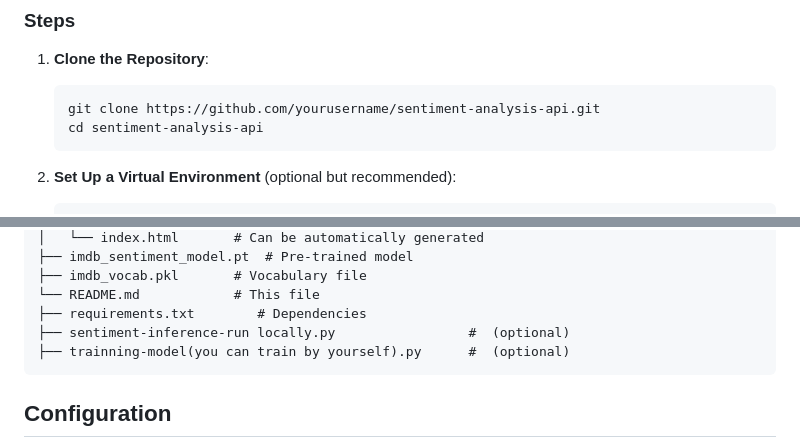
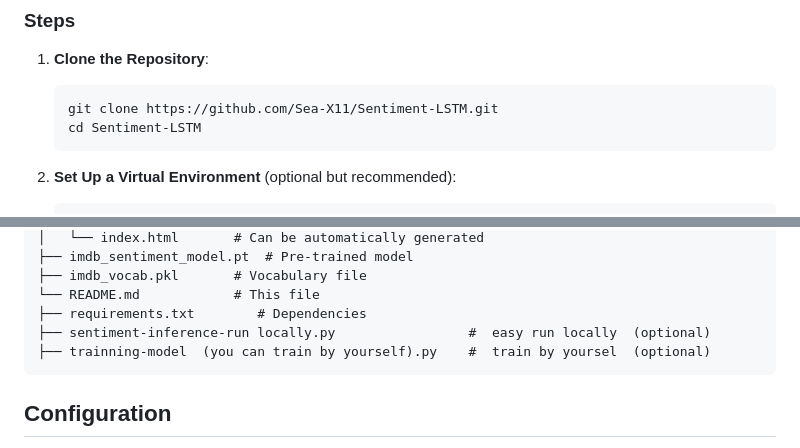
Before and after one commit to Sea-X11/Sentiment-LSTM, a Markdown page: README.md, 2 parts joined by grey strips. GitHub-like rendering.

````diff
--- a/README.md
+++ b/README.md
@@ -27,8 +27,8 @@ A powerful Sentiment Analysis API built with **FastAPI** and **PyTorch**, utiliz
 
 1. **Clone the Repository**:
    ```bash
-   git clone https://github.com/yourusername/sentiment-analysis-api.git
-   cd sentiment-analysis-api
+   git clone https://github.com/Sea-X11/Sentiment-LSTM.git
+   cd Sentiment-LSTM
    ```
 
 2. **Set Up a Virtual Environment** (optional but recommended):
@@ -110,8 +110,8 @@ sentiment-analysis-api/
 ├── imdb_vocab.pkl       # Vocabulary file
 └── README.md            # This file
 ├── requirements.txt        # Dependencies
-├── sentiment-inference-run locally.py                 #  (optional)
-├── trainning-model(you can train by yourself).py      #  (optional)
+├── sentiment-inference-run locally.py                 #  easy run locally  (optional)
+├── trainning-model  (you can train by yourself).py    #  train by yoursel  (optional)
 ```
 
 ## Configuration
````
